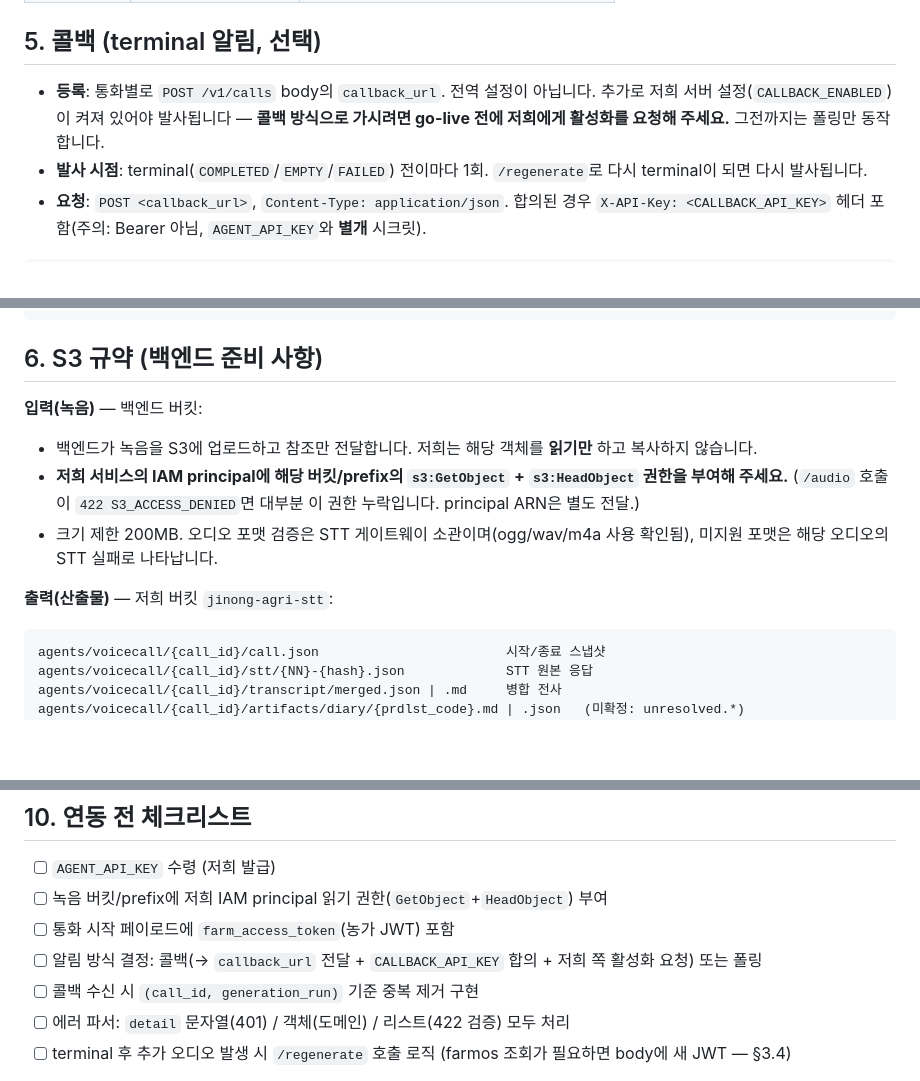
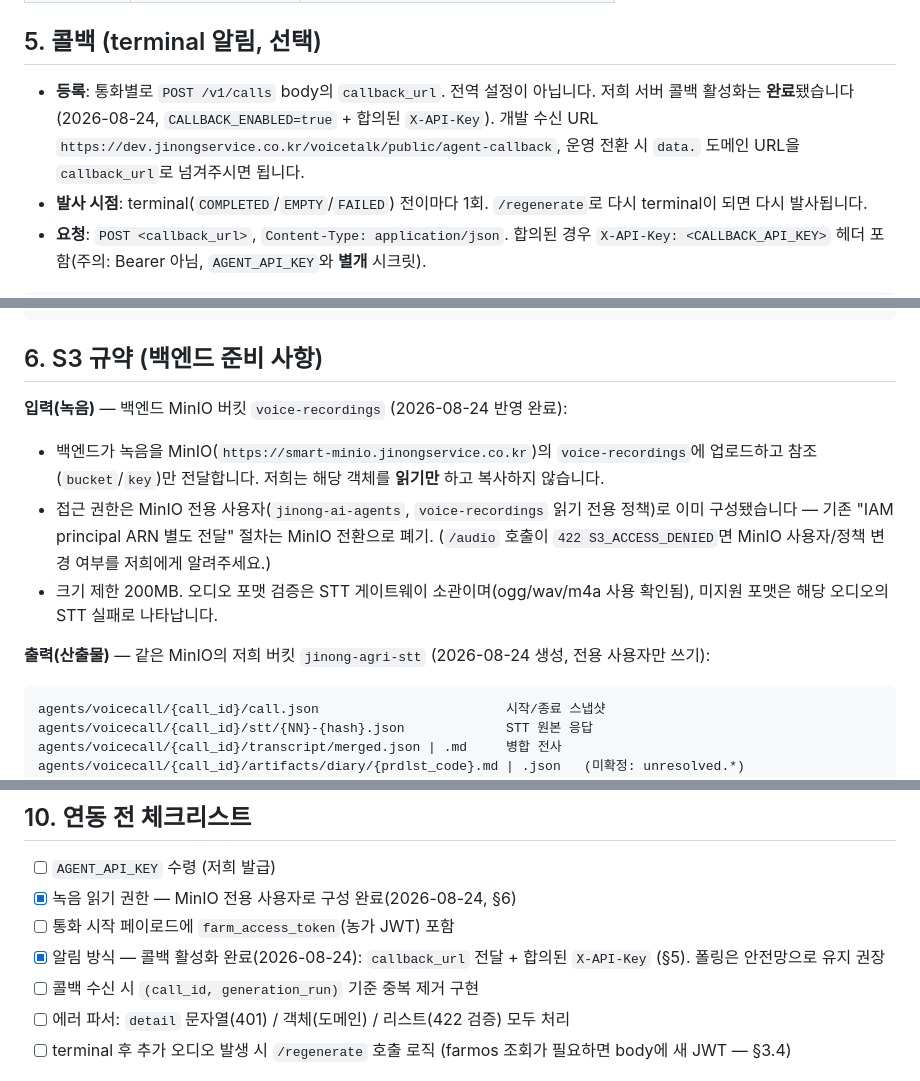
Before and after one commit to farmai-jinong/jinong_ai-agents, a Markdown page: docs/integration-handoff.md, 3 parts joined by grey strips. GitHub-like rendering; blank space fills up the shorter version.

````diff
--- a/docs/integration-handoff.md
+++ b/docs/integration-handoff.md
@@ -406,8 +406,9 @@ terminal 사유 (`status` + `error.code`):
 ## 5. 콜백 (terminal 알림, 선택)
 
 - **등록**: 통화별로 `POST /v1/calls` body의 `callback_url`. 전역 설정이 아닙니다.
-  추가로 저희 서버 설정(`CALLBACK_ENABLED`)이 켜져 있어야 발사됩니다 — **콜백 방식으로 가시려면
-  go-live 전에 저희에게 활성화를 요청해 주세요.** 그전까지는 폴링만 동작합니다.
+  저희 서버 콜백 활성화는 **완료**됐습니다(2026-08-24, `CALLBACK_ENABLED=true` + 합의된 `X-API-Key`).
+  개발 수신 URL `https://dev.jinongservice.co.kr/voicetalk/public/agent-callback`, 운영 전환 시
+  `data.` 도메인 URL을 `callback_url`로 넘겨주시면 됩니다.
 - **발사 시점**: terminal(`COMPLETED`/`EMPTY`/`FAILED`) 전이마다 1회. `/regenerate`로 다시 terminal이
   되면 다시 발사됩니다.
 - **요청**: `POST <callback_url>`, `Content-Type: application/json`. 합의된 경우
@@ -448,14 +449,16 @@ terminal 사유 (`status` + `error.code`):
 
 ## 6. S3 규약 (백엔드 준비 사항)
 
-**입력(녹음)** — 백엔드 버킷:
-- 백엔드가 녹음을 S3에 업로드하고 참조만 전달합니다. 저희는 해당 객체를 **읽기만** 하고 복사하지 않습니다.
-- **저희 서비스의 IAM principal에 해당 버킷/prefix의 `s3:GetObject` + `s3:HeadObject` 권한을 부여해
-  주세요.** (`/audio` 호출이 `422 S3_ACCESS_DENIED`면 대부분 이 권한 누락입니다. principal ARN은 별도 전달.)
+**입력(녹음)** — 백엔드 MinIO 버킷 `voice-recordings` (2026-08-24 반영 완료):
+- 백엔드가 녹음을 MinIO(`https://smart-minio.jinongservice.co.kr`)의 `voice-recordings`에 업로드하고
+  참조(`bucket`/`key`)만 전달합니다. 저희는 해당 객체를 **읽기만** 하고 복사하지 않습니다.
+- 접근 권한은 MinIO 전용 사용자(`jinong-ai-agents`, `voice-recordings` 읽기 전용 정책)로 이미 구성됐습니다 —
+  기존 "IAM principal ARN 별도 전달" 절차는 MinIO 전환으로 폐기. (`/audio` 호출이 `422 S3_ACCESS_DENIED`면
+  MinIO 사용자/정책 변경 여부를 저희에게 알려주세요.)
 - 크기 제한 200MB. 오디오 포맷 검증은 STT 게이트웨이 소관이며(ogg/wav/m4a 사용 확인됨), 미지원 포맷은
   해당 오디오의 STT 실패로 나타납니다.
 
-**출력(산출물)** — 저희 버킷 `jinong-agri-stt`:
+**출력(산출물)** — 같은 MinIO의 저희 버킷 `jinong-agri-stt` (2026-08-24 생성, 전용 사용자만 쓰기):
 
 ```
 agents/voicecall/{call_id}/call.json                        시작/종료 스냅샷
@@ -550,9 +553,9 @@ curl "$B/v1/daily-diaries/daily_u1_20260819" -H "Authorization: Bearer $K"
 ## 10. 연동 전 체크리스트
 
 - [ ] `AGENT_API_KEY` 수령 (저희 발급)
-- [ ] 녹음 버킷/prefix에 저희 IAM principal 읽기 권한(`GetObject`+`HeadObject`) 부여
+- [x] 녹음 읽기 권한 — MinIO 전용 사용자로 구성 완료(2026-08-24, §6)
 - [ ] 통화 시작 페이로드에 `farm_access_token`(농가 JWT) 포함
-- [ ] 알림 방식 결정: 콜백(→ `callback_url` 전달 + `CALLBACK_API_KEY` 합의 + 저희 쪽 활성화 요청) 또는 폴링
+- [x] 알림 방식 — 콜백 활성화 완료(2026-08-24): `callback_url` 전달 + 합의된 `X-API-Key` (§5). 폴링은 안전망으로 유지 권장
 - [ ] 콜백 수신 시 `(call_id, generation_run)` 기준 중복 제거 구현
 - [ ] 에러 파서: `detail` 문자열(401) / 객체(도메인) / 리스트(422 검증) 모두 처리
 - [ ] terminal 후 추가 오디오 발생 시 `/regenerate` 호출 로직 (farmos 조회가 필요하면 body에 새 JWT — §3.4)
````
Also changed, not shown: docs/ops.md (+24 -9 lines).
